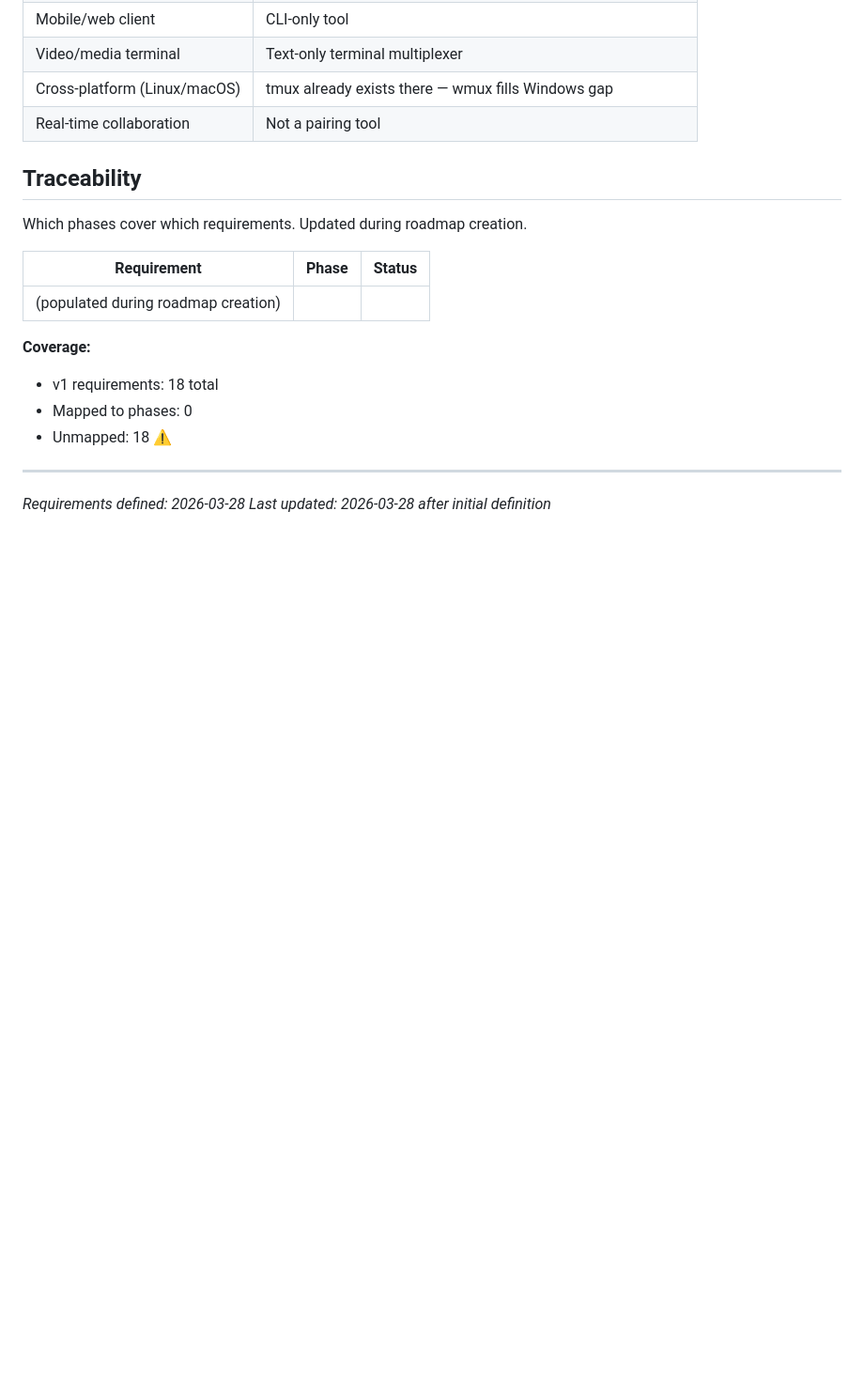
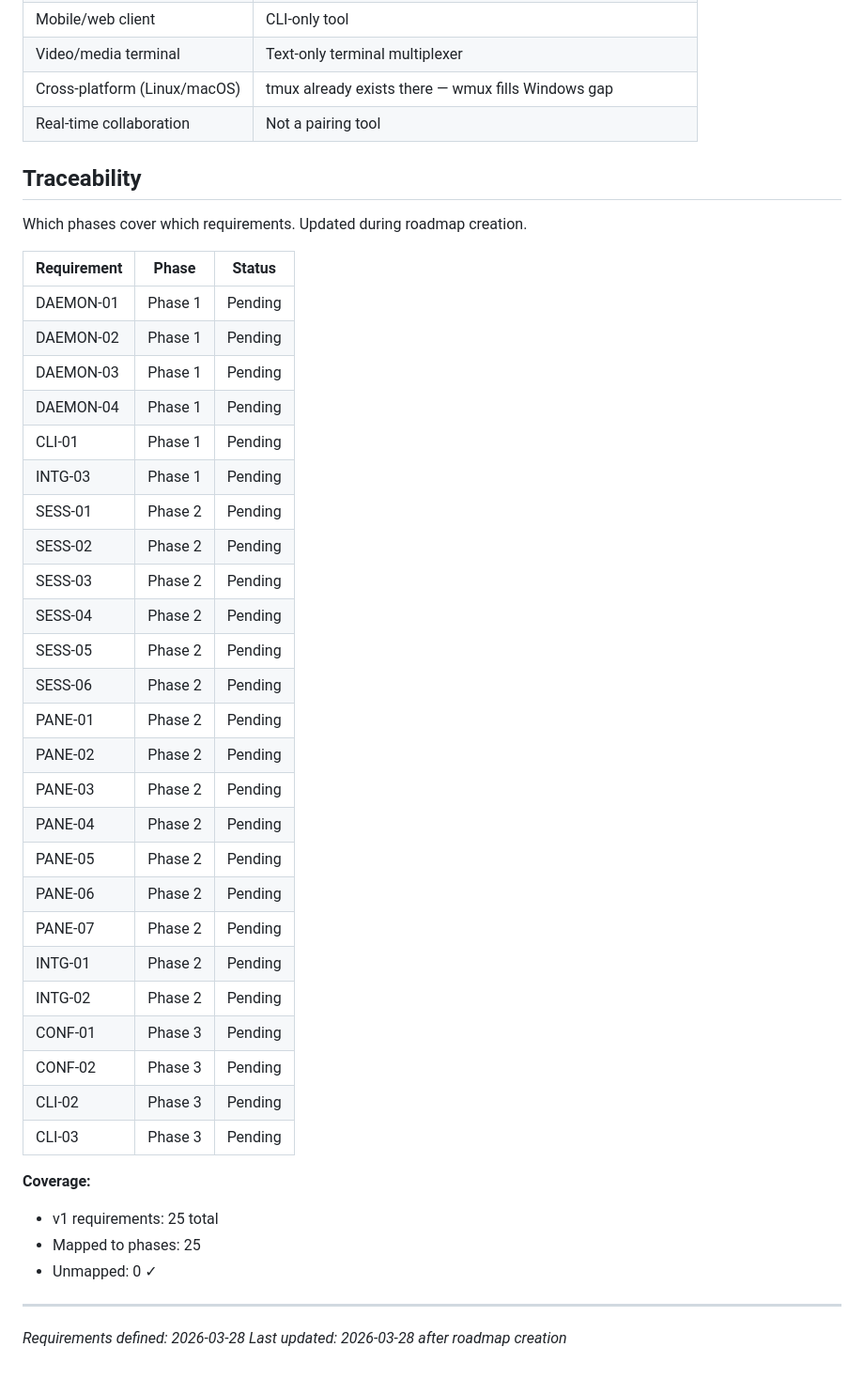
Before and after one commit to bahri-hirfanoglu/wmux, a Markdown page: .planning/REQUIREMENTS.md, the part around the change. Shown at 94% size. Drawn GitHub-style; blank space fills up the shorter version.

Commit message:
docs: create roadmap (3 phases)

```diff
--- a/.planning/REQUIREMENTS.md
+++ b/.planning/REQUIREMENTS.md
@@ -97,13 +97,37 @@ Which phases cover which requirements. Updated during roadmap creation.
 
 | Requirement | Phase | Status |
 |-------------|-------|--------|
-| (populated during roadmap creation) | | |
+| DAEMON-01 | Phase 1 | Pending |
+| DAEMON-02 | Phase 1 | Pending |
+| DAEMON-03 | Phase 1 | Pending |
+| DAEMON-04 | Phase 1 | Pending |
+| CLI-01 | Phase 1 | Pending |
+| INTG-03 | Phase 1 | Pending |
+| SESS-01 | Phase 2 | Pending |
+| SESS-02 | Phase 2 | Pending |
+| SESS-03 | Phase 2 | Pending |
+| SESS-04 | Phase 2 | Pending |
+| SESS-05 | Phase 2 | Pending |
+| SESS-06 | Phase 2 | Pending |
+| PANE-01 | Phase 2 | Pending |
+| PANE-02 | Phase 2 | Pending |
+| PANE-03 | Phase 2 | Pending |
+| PANE-04 | Phase 2 | Pending |
+| PANE-05 | Phase 2 | Pending |
+| PANE-06 | Phase 2 | Pending |
+| PANE-07 | Phase 2 | Pending |
+| INTG-01 | Phase 2 | Pending |
+| INTG-02 | Phase 2 | Pending |
+| CONF-01 | Phase 3 | Pending |
+| CONF-02 | Phase 3 | Pending |
+| CLI-02 | Phase 3 | Pending |
+| CLI-03 | Phase 3 | Pending |
 
 **Coverage:**
-- v1 requirements: 18 total
-- Mapped to phases: 0
-- Unmapped: 18 ⚠️
+- v1 requirements: 25 total
+- Mapped to phases: 25
+- Unmapped: 0 ✓
 
 ---
 *Requirements defined: 2026-03-28*
-*Last updated: 2026-03-28 after initial definition*
+*Last updated: 2026-03-28 after roadmap creation*
```
Also changed, not shown: .planning/ROADMAP.md (added, +64 -0 lines), .planning/STATE.md (added, +64 -0 lines).
